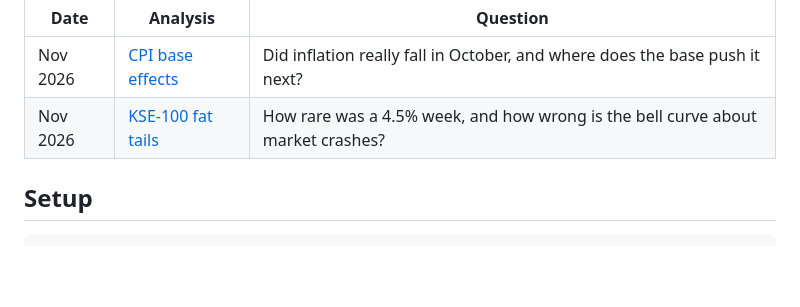
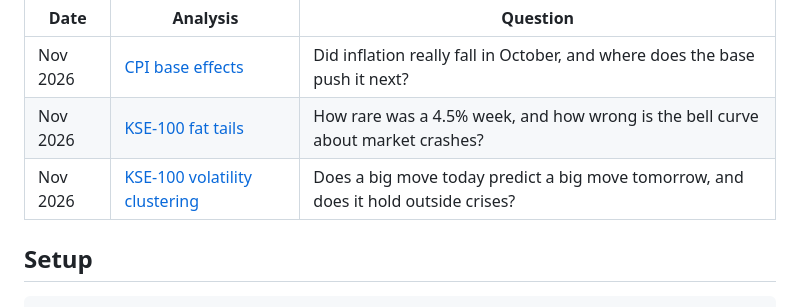
Before and after one commit to imann128/pk-market-analysis, a Markdown page: README.md, the part around the change. Rendered like a GitHub page; blank space fills up the shorter version.

Commit message:
Add KSE-100 volatility clustering analysis

```diff
--- a/README.md
+++ b/README.md
@@ -6,6 +6,7 @@ Data analyses of Pakistani markets and macro data, each written up as a short Li
 |---|---|---|
 | Nov 2026 | [CPI base effects](2026-11-cpi-base-effects/) | Did inflation really fall in October, and where does the base push it next? |
 | Nov 2026 | [KSE-100 fat tails](2026-11-kse100-fat-tails/) | How rare was a 4.5% week, and how wrong is the bell curve about market crashes? |
+| Nov 2026 | [KSE-100 volatility clustering](2026-11-kse100-volatility-clustering/) | Does a big move today predict a big move tomorrow, and does it hold outside crises? |
 
 ## Setup
 
```
Also changed, not shown: 2026-11-kse100-volatility-clustering/README.md (added, +58 -0 lines), 2026-11-kse100-volatility-clustering/kse100_volatility.png (added), 2 other files.
